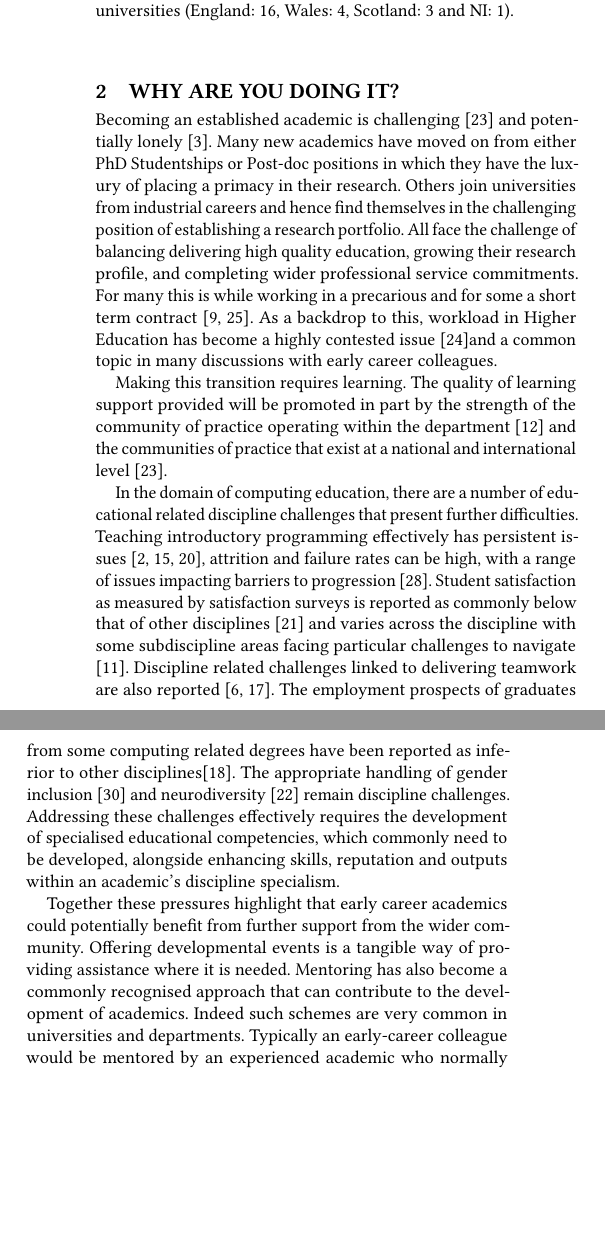
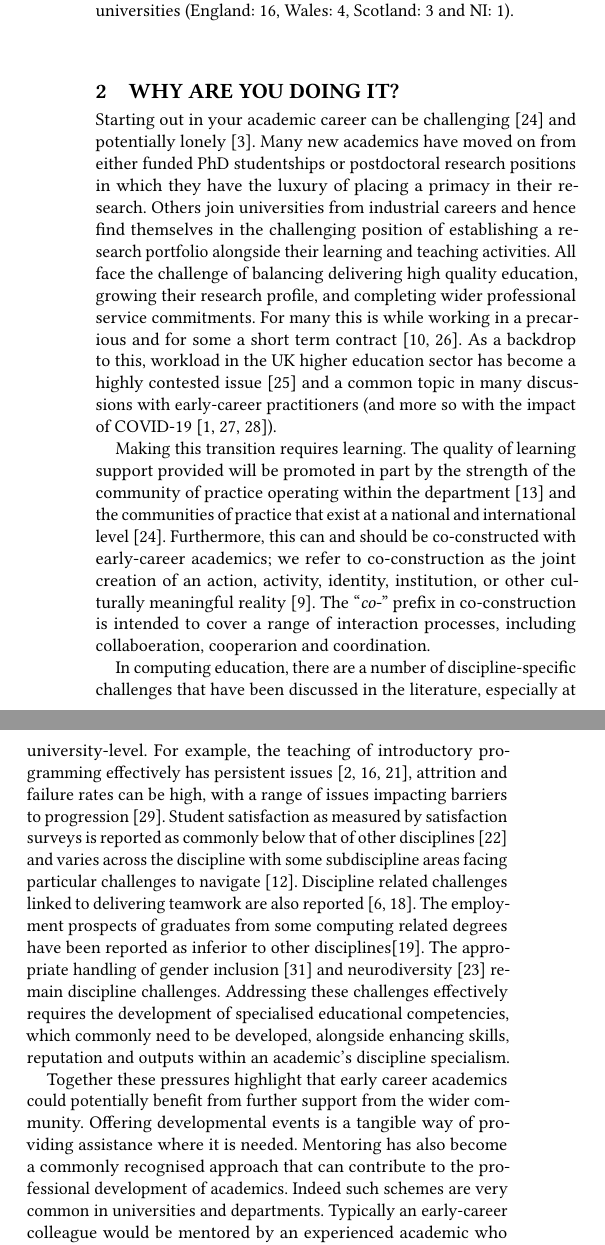
Before and after one commit to tomprickett/CEP22, a LaTeX paper (NewLecturer.tex): two parts of the columns of page 2 of 4, joined at a grey line, cut so that both start at the same text, the shorter picture padded with empty space. Compiled offline with pdfLaTeX.

Commit message:
Changes to Section 2

```diff
--- a/NewLecturer.tex
+++ b/NewLecturer.tex
@@ -355,30 +355,40 @@ universities (England: 16, Wales: 4, Scotland: 3 and NI: 1).
 \section{Why are you doing it?}
 %%What happened before? What is it changing / replacing / improving? What gap is it filling?
 \label{sec:Why}
-Becoming an established academic is challenging ~\cite{Thomas2015} and
-potentially lonely ~\cite{Foote2009}. Many new academics have moved on
-from either PhD Studentships or Post-doc positions in which they have
+Starting out in your academic career can be
+challenging~\cite{Thomas2015} and potentially lonely
+~\cite{Foote2009}. Many new academics have moved on from either funded
+PhD studentships or postdoctoral research positions in which they have
 the luxury of placing a primacy in their research. Others join
 universities from industrial careers and hence find themselves in the
-challenging position of establishing a research portfolio. All face
-the challenge of balancing delivering high quality education, growing
-their research profile, and completing wider professional service
-commitments. For many this is while working in a precarious and for
-some a short term contract \cite{UCU,JaffeS}. As a backdrop to this,
-workload in Higher Education has become a highly contested issue
-\cite{UCU2016}and a common topic in many discussions with early career
-colleagues.
+challenging position of establishing a research portfolio alongside
+their learning and teaching activities. All face the challenge of
+balancing delivering high quality education, growing their research
+profile, and completing wider professional service commitments. For
+many this is while working in a precarious and for some a short term
+contract \cite{UCU,JaffeS}. As a backdrop to this, workload in the UK
+higher education sector has become a highly contested
+issue~\cite{UCU2016} and a common topic in many discussions with
+early-career practitioners (and more so with the impact of
+COVID-19~\cite{crick-et-al:ukicer2020,watermeyer-et-al:he2020,CrickCovidUK}).
 
 Making this transition requires learning. The quality of learning
 support provided will be promoted in part by the strength of the
 community of practice operating within the
 department~\cite{Bolander2008} and the communities of practice that
-exist at a national and international level~\cite{Thomas2015}.
+exist at a national and international
+level~\cite{Thomas2015}. Furthermore, this can and should be
+co-constructed with early-career academics; we refer to
+co-construction as the joint creation of an action, activity,
+identity, institution, or other culturally meaningful
+reality~\cite{jacoby+ochs:1995}. The ``{\emph{co-}}'' prefix in
+co-construction is intended to cover a range of interaction processes,
+including collaboeration, cooperarion and coordination.
 
-In the domain of computing education, there are a number of
-educational related discipline challenges that present further
-difficulties. Teaching introductory programming effectively has
-persistent issues
+In computing education, there are a number of discipline-specific
+challenges that have been discussed in the literature, especially at
+university-level. For example, the teaching of introductory
+programming effectively has persistent issues
 ~\cite{davenport-et-al:latice2016,murphy-et-al:programming2017,simon-et-al:sigcse2018},
 attrition and failure rates can be high, with a range of issues
 impacting barriers to
@@ -402,7 +412,7 @@ Together these pressures highlight that early career academics could
 potentially benefit from further support from the wider
 community. Offering developmental events is a tangible way of
 providing assistance where it is needed. Mentoring has also become a
-commonly recognised approach that can contribute to the development of
+commonly recognised approach that can contribute to the professional development of
 academics. Indeed such schemes are very common in universities and
 departments. Typically an early-career colleague would be mentored by
 an experienced academic who normally is not their direct line
```
Also changed, not shown: NewLecturer.tex (8 more changed lines).
